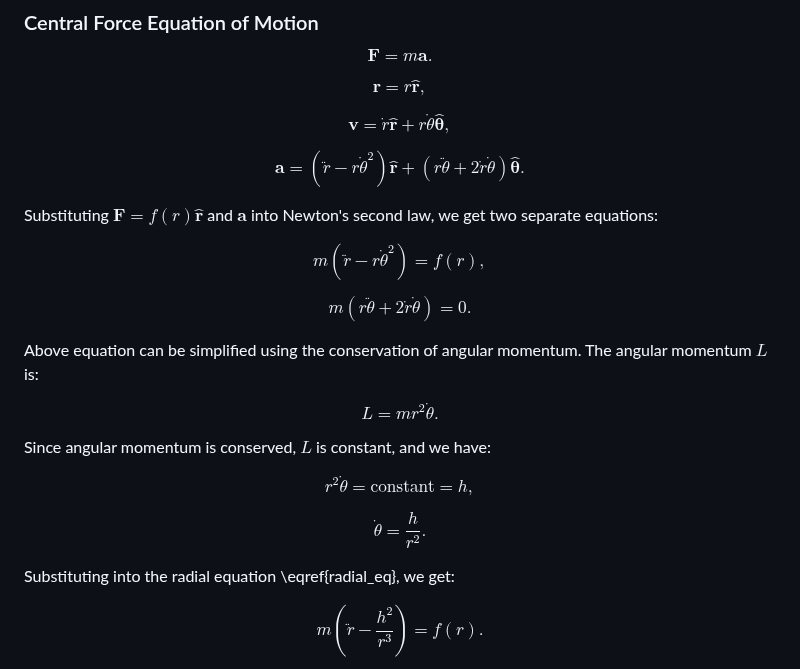
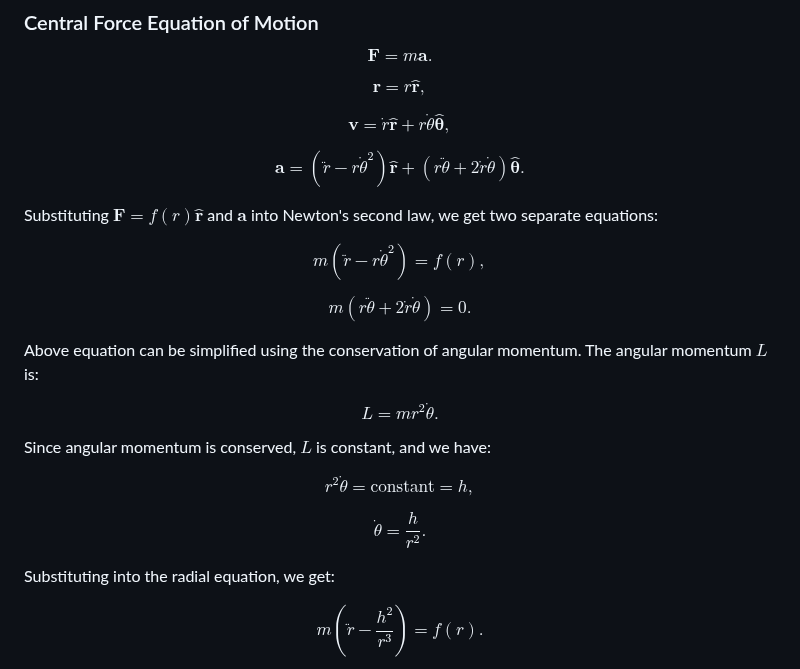
Before and after one commit to UV-1999/uv-1999.github.io, a Markdown page: notes/physics/classical.md, the part around the change. GitHub-like rendering.

```diff
--- a/notes/physics/classical.md
+++ b/notes/physics/classical.md
@@ -41,9 +41,9 @@ $$\mathbf{a} = (\ddot{r} - r \dot{\theta}^2) \hat{\mathbf{r}} + (r \ddot{\theta}
 
 Substituting $\mathbf{F} = f(r) \hat{\mathbf{r}}$ and $\mathbf{a}$ into Newton's second law, we get two separate equations:
 
-$$ m (\ddot{r} - r \dot{\theta}^2) = f(r), \label{radial_eq}$$
+$$ m (\ddot{r} - r \dot{\theta}^2) = f(r), $$
 
-$$m (r \ddot{\theta} + 2 \dot{r} \dot{\theta}) = 0. \label{transverse_eq}$$
+$$m (r \ddot{\theta} + 2 \dot{r} \dot{\theta}) = 0. $$
 
 Above equation  can be simplified using the conservation of angular momentum. The angular momentum $L$ is:
 
@@ -55,7 +55,7 @@ $$r^2 \dot{\theta} = \text{constant} = h,$$
 
 $$\dot{\theta} = \frac{h}{r^2}.$$
 
-Substituting into the radial equation \eqref{radial_eq}, we get:
+Substituting into the radial equation, we get:
 
 $$ m \left( \ddot{r} - \frac{h^2}{r^3} \right) = f(r).$$
 
```
